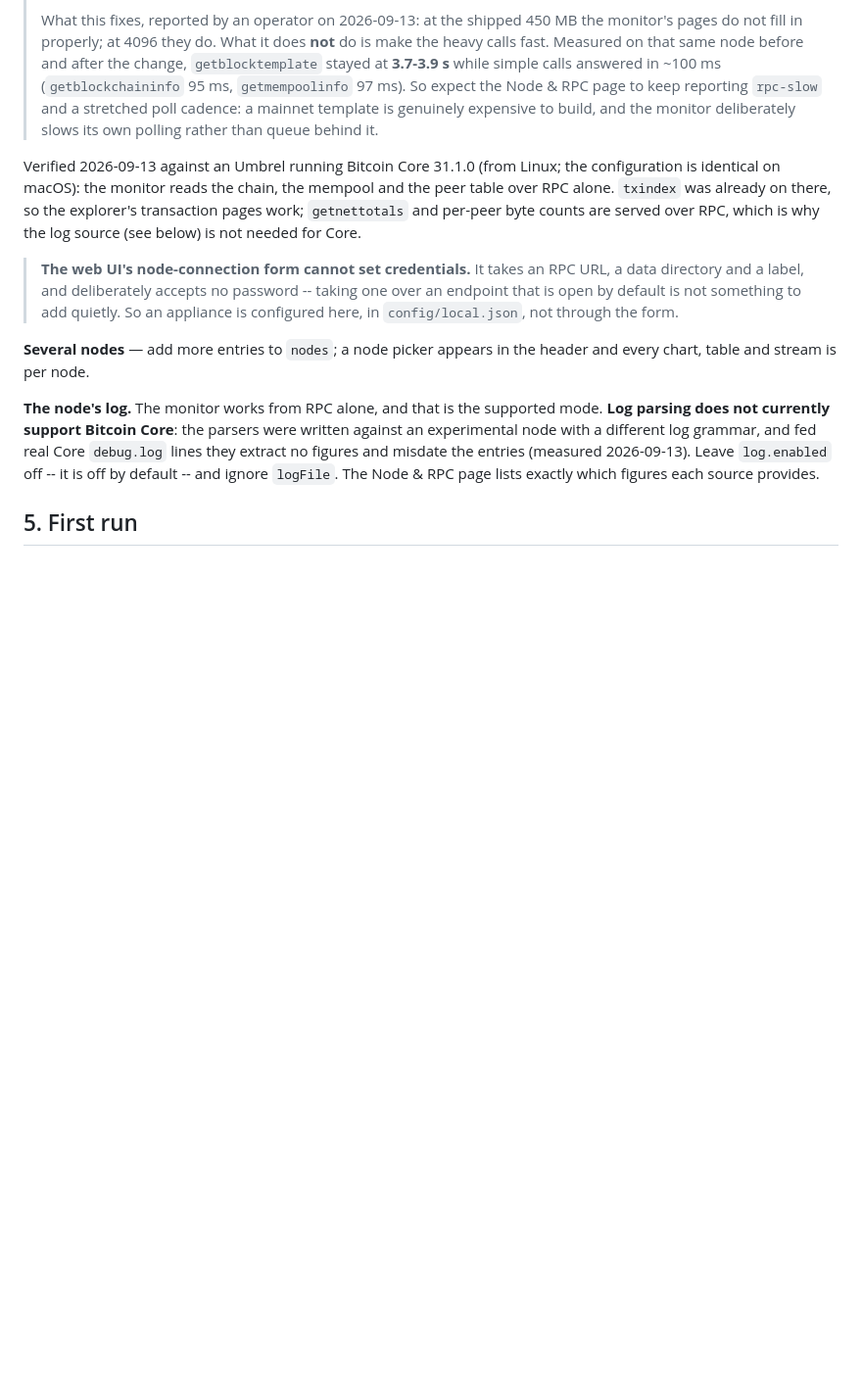
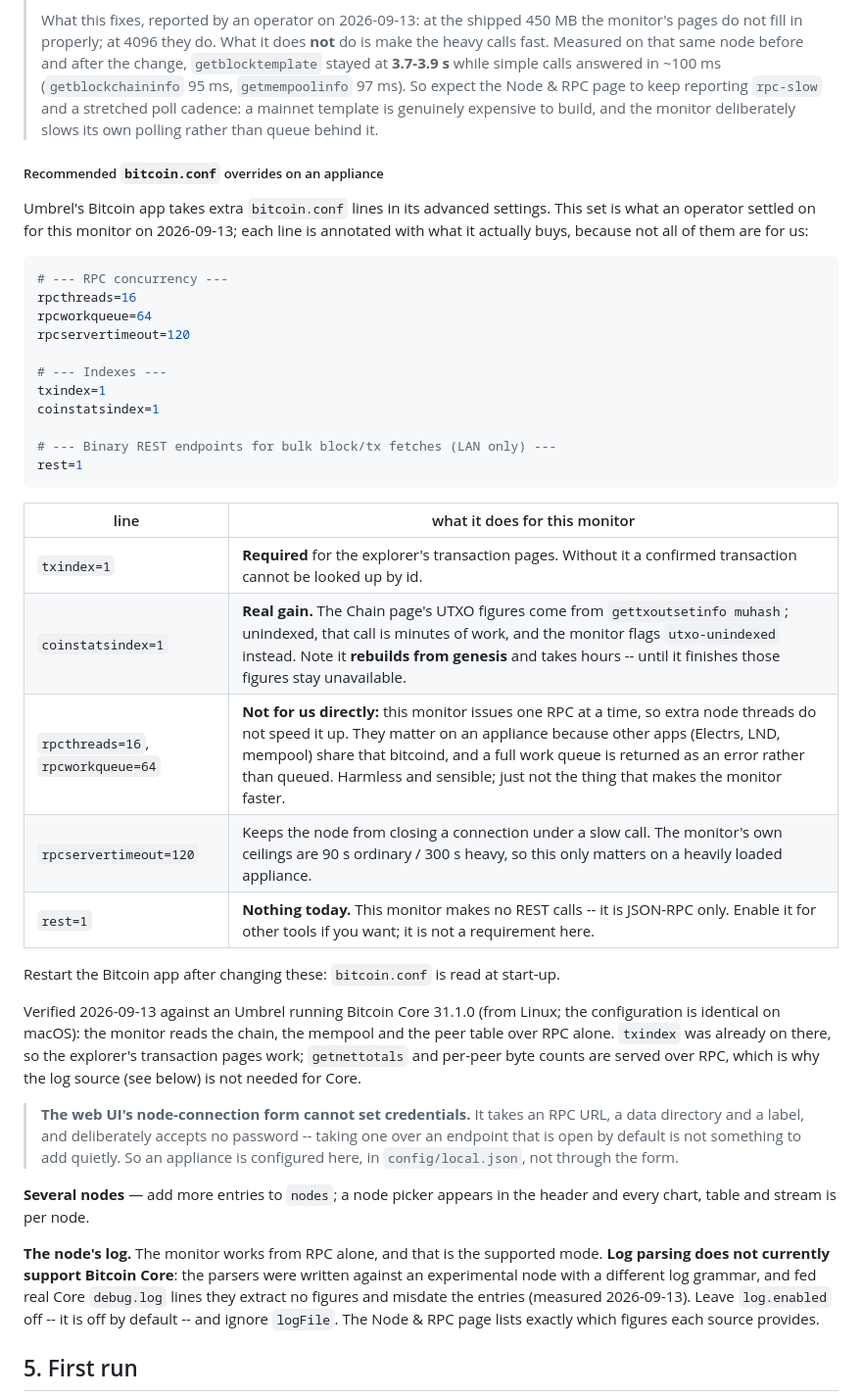
Before and after one commit to BobClawblaw/blockyard, a Markdown page: docs/INSTALL.md, the part around the change. Shown at 98% size. Rendered like a GitHub page; blank space fills up the shorter version.

Commit message:
docs: the bitcoin.conf overrides an appliance actually wants
Operator supplied the set they settled on for an Umbrel, and asked for it documented. It is
recorded with what each line does FOR THIS MONITOR, because not all of them are for us and
repeating a config block as received wisdom is how a doc starts lying:

  txindex=1          required -- the explorer cannot look up a confirmed transaction without it
  coinstatsindex=1   a real gain: the Chain page's UTXO figures come from gettxoutsetinfo muhash,
                     which is minutes of work unindexed (the monitor flags utxo-unindexed instead).
                     It rebuilds FROM GENESIS and takes hours; measured mid-rebuild on the
                     operator's node at 192,932 of 966,773 (20%), with those figures unavailable
                     until it lands.
  rpcthreads=16      not for us directly. This monitor issues ONE RPC at a time (the lane is
  rpcworkqueue=64    serialised by construction), so extra node threads do not speed it up. They
                     matter on an appliance because Electrs, LND and friends share that bitcoind
                     and a full work queue is returned as an error rather than queued.
  rpcservertimeout=120  only bites a heavily loaded appliance; our ceilings are 90s / 300s heavy.
  rest=1             nothing today -- this monitor is JSON-RPC only, verified by grep. Enable it
                     for other tools if you want; it is not a requirement here.

Restart the Bitcoin app after changing them: bitcoin.conf is read at start-up.

764/764.

Co-Authored-By: Claude Opus 5 <noreply@anthropic.com>
Claude-Session: https://claude.ai/code/session_01SxpGckZ7L8gBLj8PFJr7b1

````diff
--- a/docs/INSTALL.md
+++ b/docs/INSTALL.md
@@ -155,6 +155,36 @@ details. If `umbrel.local` does not resolve from your machine, use the appliance
 > `getmempoolinfo` 97 ms). So expect the Node & RPC page to keep reporting `rpc-slow` and a
 > stretched poll cadence: a mainnet template is genuinely expensive to build, and the monitor
 > deliberately slows its own polling rather than queue behind it.
+
+##### Recommended `bitcoin.conf` overrides on an appliance
+
+Umbrel's Bitcoin app takes extra `bitcoin.conf` lines in its advanced settings. This set is what
+an operator settled on for this monitor on 2026-09-13; each line is annotated with what it
+actually buys, because not all of them are for us:
+
+```conf
+# --- RPC concurrency ---
+rpcthreads=16
+rpcworkqueue=64
+rpcservertimeout=120
+
+# --- Indexes ---
+txindex=1
+coinstatsindex=1
+
+# --- Binary REST endpoints for bulk block/tx fetches (LAN only) ---
+rest=1
+```
+
+| line | what it does for this monitor |
+|---|---|
+| `txindex=1` | **Required** for the explorer's transaction pages. Without it a confirmed transaction cannot be looked up by id. |
+| `coinstatsindex=1` | **Real gain.** The Chain page's UTXO figures come from `gettxoutsetinfo muhash`; unindexed, that call is minutes of work, and the monitor flags `utxo-unindexed` instead. Note it **rebuilds from genesis** and takes hours -- until it finishes those figures stay unavailable. |
+| `rpcthreads=16`, `rpcworkqueue=64` | **Not for us directly:** this monitor issues one RPC at a time, so extra node threads do not speed it up. They matter on an appliance because other apps (Electrs, LND, mempool) share that bitcoind, and a full work queue is returned as an error rather than queued. Harmless and sensible; just not the thing that makes the monitor faster. |
+| `rpcservertimeout=120` | Keeps the node from closing a connection under a slow call. The monitor's own ceilings are 90 s ordinary / 300 s heavy, so this only matters on a heavily loaded appliance. |
+| `rest=1` | **Nothing today.** This monitor makes no REST calls -- it is JSON-RPC only. Enable it for other tools if you want; it is not a requirement here. |
+
+Restart the Bitcoin app after changing these: `bitcoin.conf` is read at start-up.
 
 Verified 2026-09-13 against an Umbrel running Bitcoin Core 31.1.0 (from Linux; the configuration is identical on macOS): the
 monitor reads the chain, the mempool and the peer table over RPC alone. `txindex` was already
````
